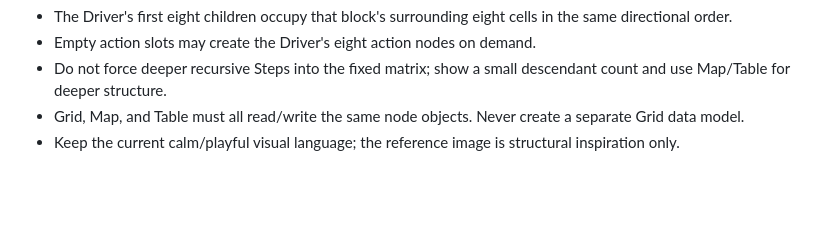
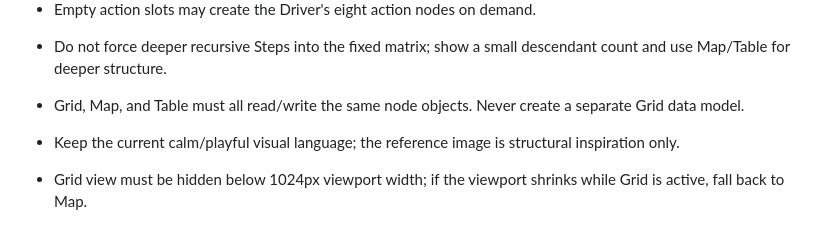
Before and after one commit to ylnyorulmaz/mandala-chart, a Markdown page: Agents.md, the part around the change. GitHub-like rendering; blank space fills up the shorter version.

Commit message:
docs: enforce Grid screen-size invariant

```diff
--- a/Agents.md
+++ b/Agents.md
@@ -410,3 +410,5 @@ Design rules:
 - Do not force deeper recursive Steps into the fixed matrix; show a small descendant count and use Map/Table for deeper structure.
 - Grid, Map, and Table must all read/write the same node objects. Never create a separate Grid data model.
 - Keep the current calm/playful visual language; the reference image is structural inspiration only.
+
+- Grid view must be hidden below 1024px viewport width; if the viewport shrinks while Grid is active, fall back to Map.
```
